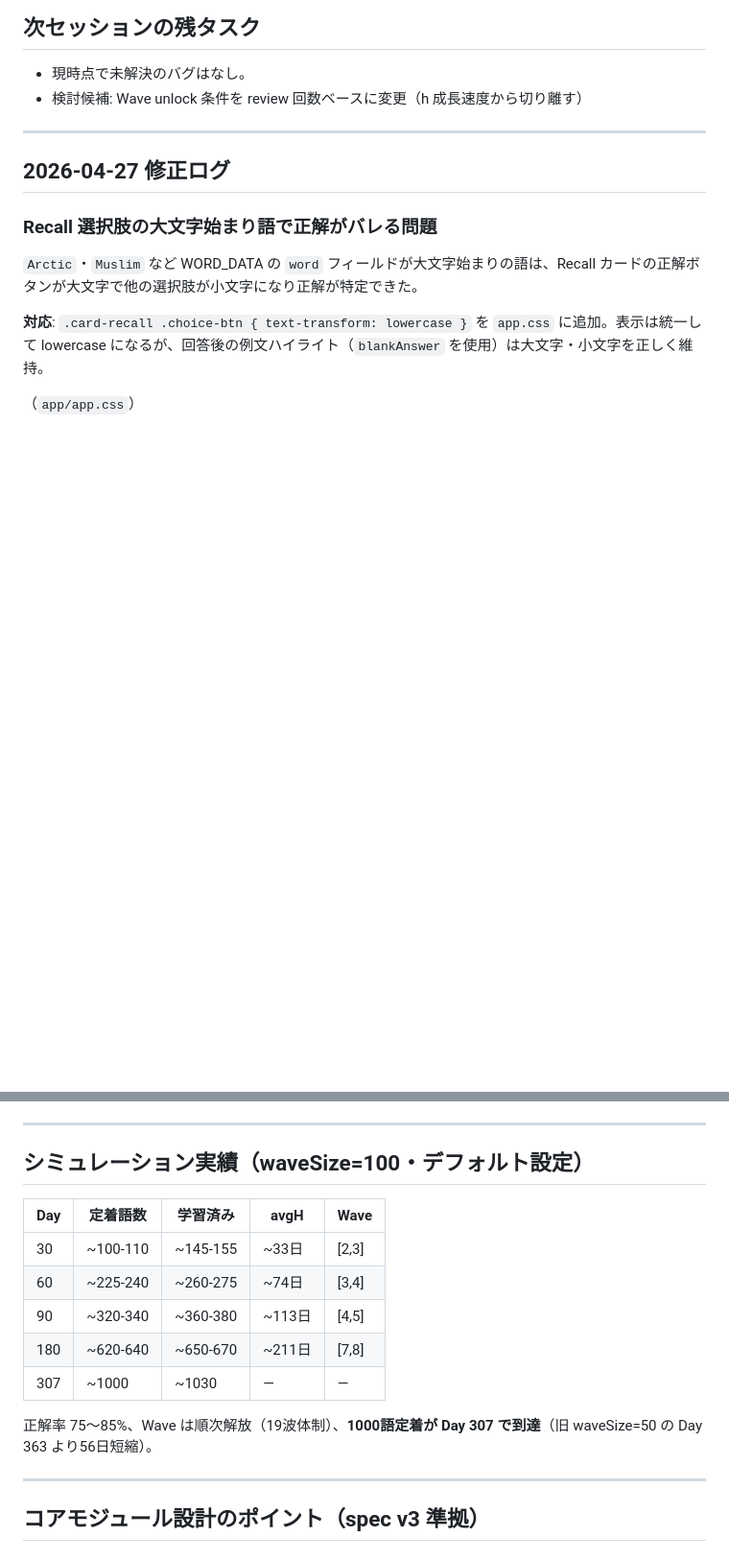
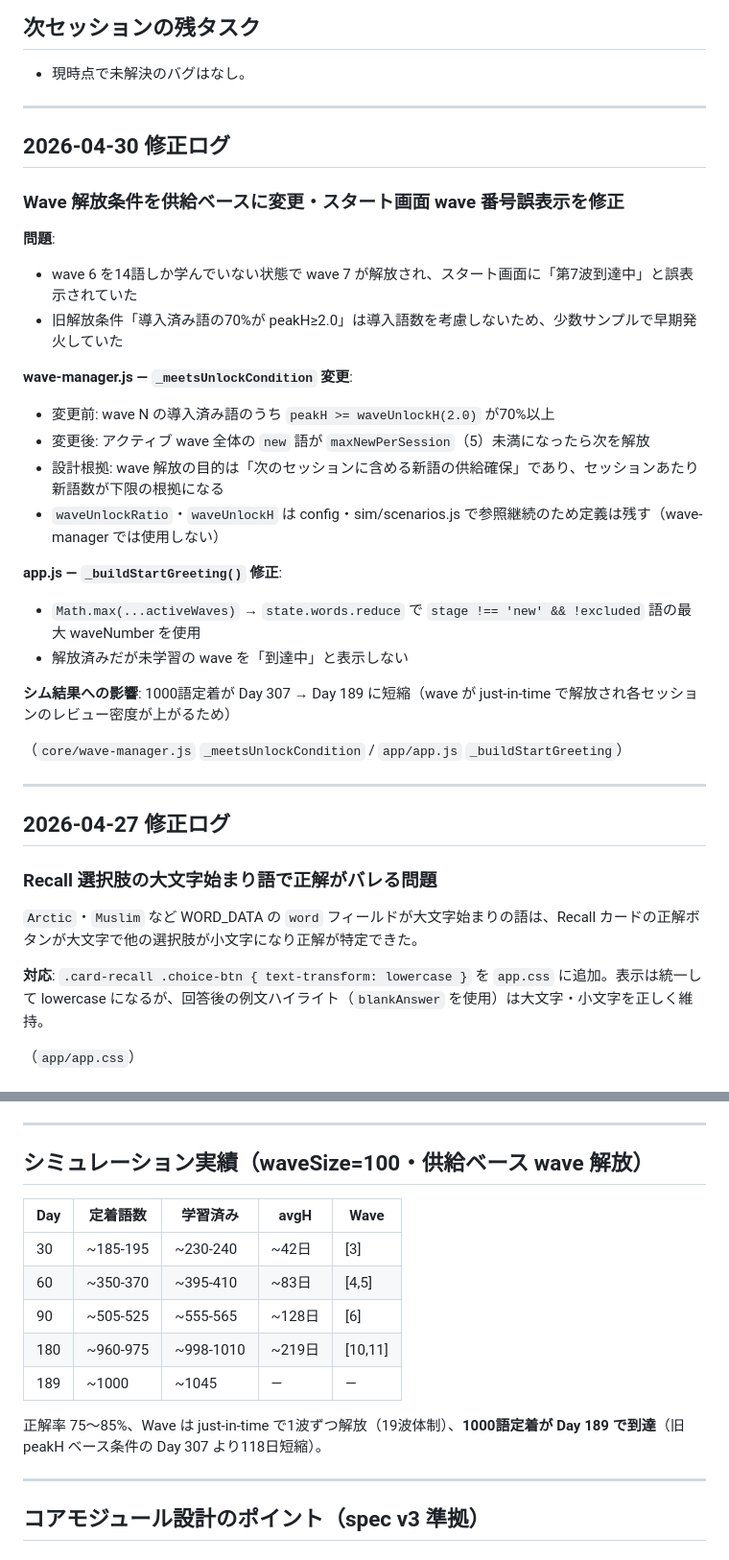
Before and after one commit to takahashihideki-git/VocabFlow, a Markdown page: CLAUDE.md, 2 parts joined by grey strips. Shown at 96% size. GitHub-like rendering; blank space fills up the shorter version.

Commit message:
docs: CLAUDE.md を 2026-04-30 の変更内容に更新
- wave-manager.js の解放条件を供給ベースに変更した旨を反映
- _buildStartGreeting の wave 番号修正を app.js 状態欄に追記
- 2026-04-30 修正ログを追加
- シミュレーション実績を新条件での結果に更新（1000語定着 Day 307→189）
- コアモジュール設計の wave-manager.js 説明を更新
- 次セッション残タスクから完了済み項目を削除

Co-Authored-By: Claude Sonnet 4.6 <noreply@anthropic.com>

```diff
--- a/CLAUDE.md
+++ b/CLAUDE.md
@@ -54,7 +54,30 @@ TikTok式縦スワイプUIで英語語彙を学ぶSRSアプリ。詳細仕様は
 ## 次セッションの残タスク
 
 - 現時点で未解決のバグはなし。
-- 検討候補: Wave unlock 条件を review 回数ベースに変更（h 成長速度から切り離す）
+
+---
+
+## 2026-04-30 修正ログ
+
+### Wave 解放条件を供給ベースに変更・スタート画面 wave 番号誤表示を修正
+
+**問題**:
+- wave 6 を14語しか学んでいない状態で wave 7 が解放され、スタート画面に「第7波到達中」と誤表示されていた
+- 旧解放条件「導入済み語の70%が peakH≥2.0」は導入語数を考慮しないため、少数サンプルで早期発火していた
+
+**wave-manager.js — `_meetsUnlockCondition` 変更**:
+- 変更前: wave N の導入済み語のうち `peakH >= waveUnlockH(2.0)` が70%以上
+- 変更後: アクティブ wave 全体の `new` 語が `maxNewPerSession`（5）未満になったら次を解放
+- 設計根拠: wave 解放の目的は「次のセッションに含める新語の供給確保」であり、セッションあたり新語数が下限の根拠になる
+- `waveUnlockRatio`・`waveUnlockH` は config・sim/scenarios.js で参照継続のため定義は残す（wave-manager では使用しない）
+
+**app.js — `_buildStartGreeting()` 修正**:
+- `Math.max(...activeWaves)` → `state.words.reduce` で `stage !== 'new' && !excluded` 語の最大 waveNumber を使用
+- 解放済みだが未学習の wave を「到達中」と表示しない
+
+**シム結果への影響**: 1000語定着が Day 307 → Day 189 に短縮（wave が just-in-time で解放され各セッションのレビュー密度が上がるため）
+
+（`core/wave-manager.js` `_meetsUnlockCondition` / `app/app.js` `_buildStartGreeting`）
 
 ---
 
@@ -484,17 +507,17 @@ mastered-stage の単語が recall カード（`_assignCardType` の default）
 
 ---
 
-## シミュレーション実績（waveSize=100・デフォルト設定）
+## シミュレーション実績（waveSize=100・供給ベース wave 解放）
 
 | Day | 定着語数 | 学習済み | avgH | Wave |
 |-----|--------|--------|------|------|
-| 30  | ~100-110 | ~145-155 | ~33日 | [2,3] |
-| 60  | ~225-240 | ~260-275 | ~74日 | [3,4] |
-| 90  | ~320-340 | ~360-380 | ~113日 | [4,5] |
-| 180 | ~620-640 | ~650-670 | ~211日 | [7,8] |
-| 307 | ~1000 | ~1030 | — | — |
+| 30  | ~185-195 | ~230-240 | ~42日 | [3] |
+| 60  | ~350-370 | ~395-410 | ~83日 | [4,5] |
+| 90  | ~505-525 | ~555-565 | ~128日 | [6] |
+| 180 | ~960-975 | ~998-1010 | ~219日 | [10,11] |
+| 189 | ~1000 | ~1045 | — | — |
 
-正解率 75〜85%、Wave は順次解放（19波体制）、**1000語定着が Day 307 で到達**（旧 waveSize=50 の Day 363 より56日短縮）。
+正解率 75〜85%、Wave は just-in-time で1波ずつ解放（19波体制）、**1000語定着が Day 189 で到達**（旧 peakH ベース条件の Day 307 より118日短縮）。
 
 ---
 
```
Also changed, not shown: other parts of CLAUDE.md (+4 -3 lines).
